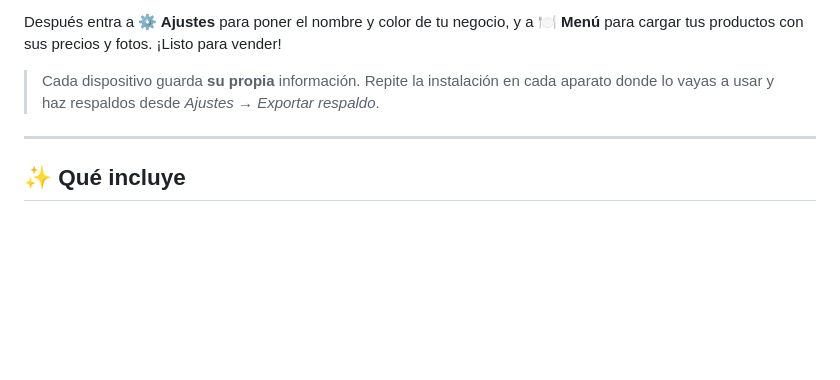
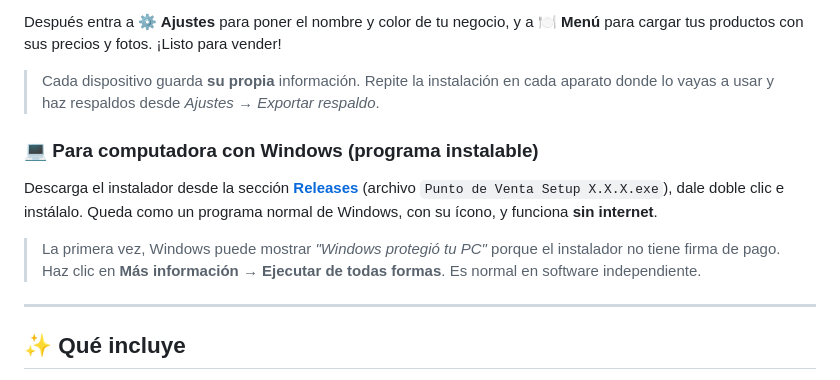
Before and after one commit to Soller211/PuntoVentaMarvys, a Markdown page: README.md, the part around the change. Rendered like a GitHub page; blank space fills up the shorter version.

Commit message:
README: agregar descarga del instalador de Windows
Co-Authored-By: Claude Opus 4.8 <noreply@anthropic.com>

```diff
--- a/README.md
+++ b/README.md
@@ -20,6 +20,15 @@ Después entra a **⚙️ Ajustes** para poner el nombre y color de tu negocio,
 
 > Cada dispositivo guarda **su propia** información. Repite la instalación en cada
 > aparato donde lo vayas a usar y haz respaldos desde *Ajustes → Exportar respaldo*.
+
+### 💻 Para computadora con Windows (programa instalable)
+Descarga el instalador desde la sección **[Releases](https://github.com/Soller211/PuntoVentaMarvys/releases/latest)**
+(archivo `Punto de Venta Setup X.X.X.exe`), dale doble clic e instálalo. Queda como
+un programa normal de Windows, con su ícono, y funciona **sin internet**.
+
+> La primera vez, Windows puede mostrar *"Windows protegió tu PC"* porque el
+> instalador no tiene firma de pago. Haz clic en **Más información → Ejecutar de
+> todas formas**. Es normal en software independiente.
 
 ---
 
```
